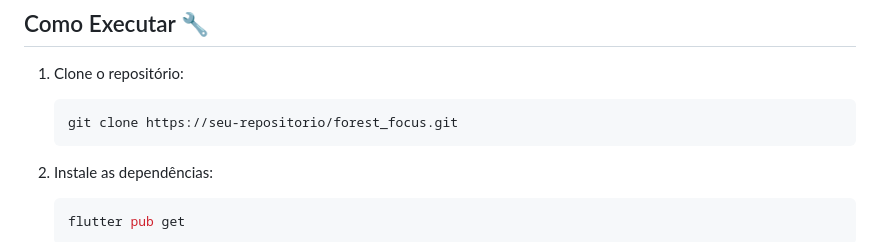
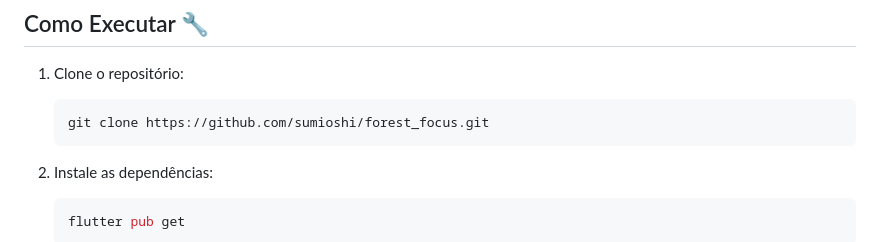
Before and after one commit to sumioshi/forest_focus, a Markdown page: README.md, the part around the change. Rendered like a GitHub page.

Commit message:
docs: atualizando link do repositorio

````diff
--- a/README.md
+++ b/README.md
@@ -59,7 +59,7 @@ lib/
 
 1. Clone o repositório:
    ```bash
-   git clone https://seu-repositorio/forest_focus.git
+   git clone https://github.com/sumioshi/forest_focus.git
    ```
 
 2. Instale as dependências:
````
